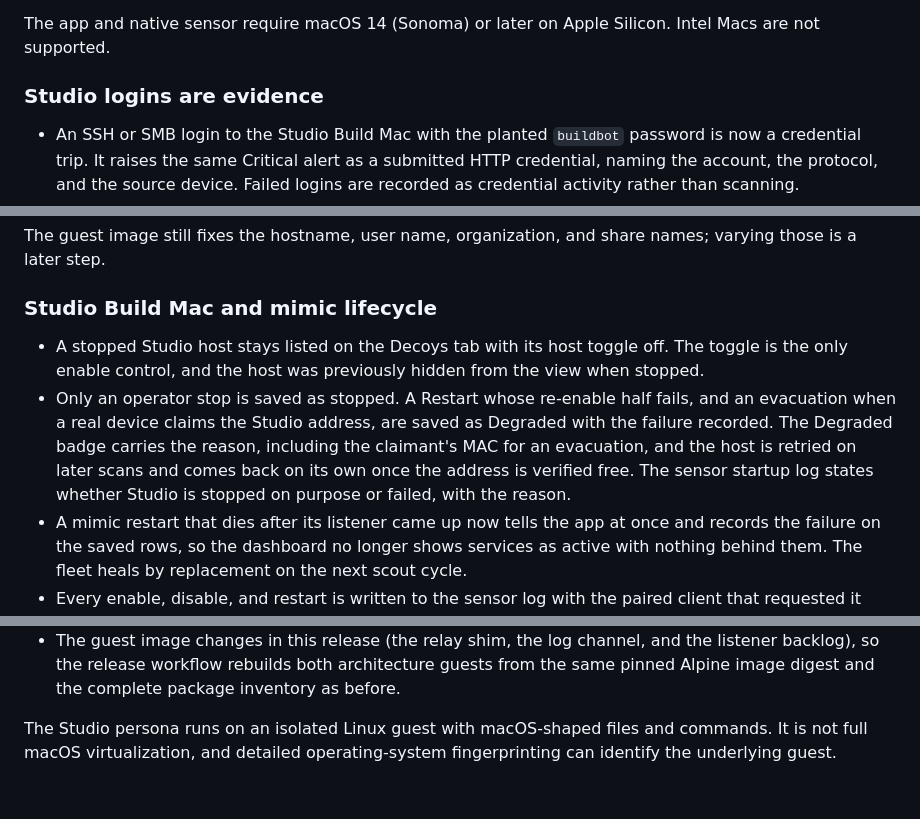
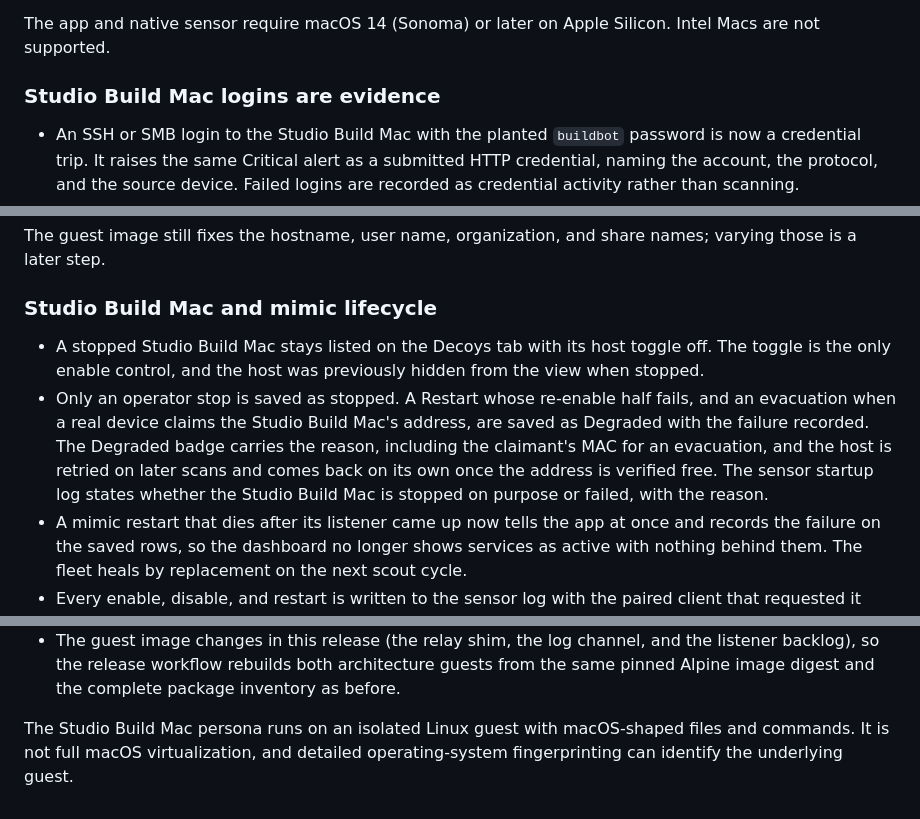
Before and after one commit to rocketweb/squirrelops-home, a Markdown page: docs/releases/2.2.0.md, 3 parts joined by grey strips. Drawn GitHub-style.

Commit message:
docs: use the full Studio Build Mac name in the Home 2.2.0 notes

```diff
--- a/docs/releases/2.2.0.md
+++ b/docs/releases/2.2.0.md
@@ -8,7 +8,7 @@ stops. It includes app 2.2.0 and sensor 2.2.0.
 The app and native sensor require macOS 14 (Sonoma) or later on Apple Silicon.
 Intel Macs are not supported.
 
-### Studio logins are evidence
+### Studio Build Mac logins are evidence
 
 - An SSH or SMB login to the Studio Build Mac with the planted `buildbot`
   password is now a credential trip. It raises the same Critical alert as a
@@ -84,16 +84,16 @@ names; varying those is a later step.
 
 ### Studio Build Mac and mimic lifecycle
 
-- A stopped Studio host stays listed on the Decoys tab with its host toggle
-  off. The toggle is the only enable control, and the host was previously
-  hidden from the view when stopped.
+- A stopped Studio Build Mac stays listed on the Decoys tab with its host
+  toggle off. The toggle is the only enable control, and the host was
+  previously hidden from the view when stopped.
 - Only an operator stop is saved as stopped. A Restart whose re-enable half
-  fails, and an evacuation when a real device claims the Studio address, are
-  saved as Degraded with the failure recorded. The Degraded badge carries the
-  reason, including the claimant's MAC for an evacuation, and the host is
-  retried on later scans and comes back on its own once the address is
-  verified free. The sensor startup log states whether Studio is stopped on
-  purpose or failed, with the reason.
+  fails, and an evacuation when a real device claims the Studio Build Mac's
+  address, are saved as Degraded with the failure recorded. The Degraded badge
+  carries the reason, including the claimant's MAC for an evacuation, and the
+  host is retried on later scans and comes back on its own once the address is
+  verified free. The sensor startup log states whether the Studio Build Mac is
+  stopped on purpose or failed, with the reason.
 - A mimic restart that dies after its listener came up now tells the app at
   once and records the failure on the saved rows, so the dashboard no longer
   shows services as active with nothing behind them. The fleet heals by
@@ -140,6 +140,6 @@ names; varying those is a later step.
   architecture guests from the same pinned Alpine image digest and the
   complete package inventory as before.
 
-The Studio persona runs on an isolated Linux guest with macOS-shaped files and
-commands. It is not full macOS virtualization, and detailed operating-system
-fingerprinting can identify the underlying guest.
+The Studio Build Mac persona runs on an isolated Linux guest with macOS-shaped
+files and commands. It is not full macOS virtualization, and detailed
+operating-system fingerprinting can identify the underlying guest.
```
